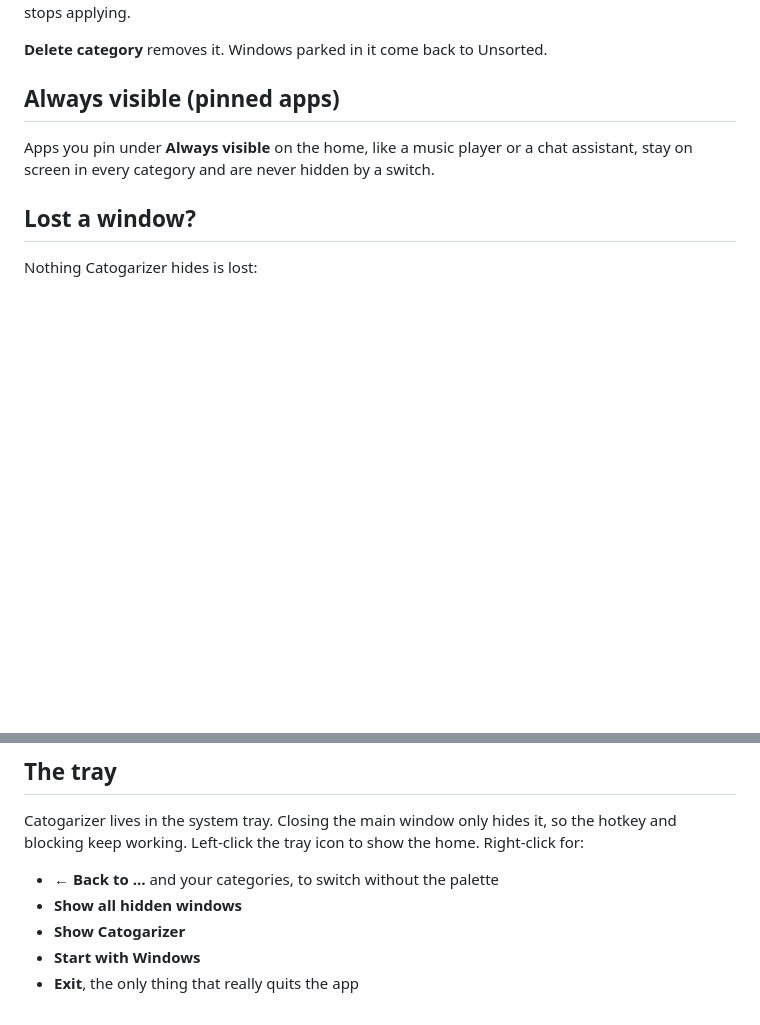
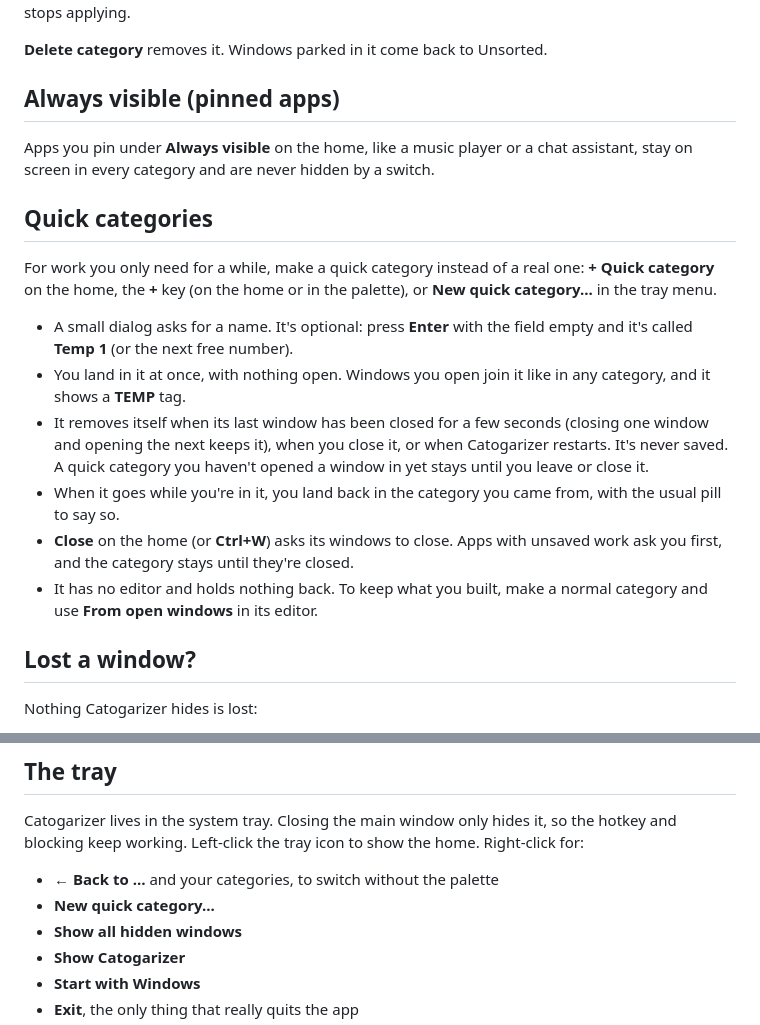
Before and after one commit to Nburi/catogarizer, a Markdown page: app/USER_GUIDE.md, 2 parts joined by grey strips. Drawn GitHub-style; blank space fills up the shorter version.

Commit message:
DOCS: user guide and changelog for quick categories
Co-Authored-By: Claude Sonnet 5.5 <noreply@anthropic.com>

```diff
--- a/app/USER_GUIDE.md
+++ b/app/USER_GUIDE.md
@@ -101,6 +101,27 @@ Apps you pin under **Always visible** on the home, like a music player or a
 chat assistant, stay on screen in every category and are never hidden by a
 switch.
 
+## Quick categories
+
+For work you only need for a while, make a quick category instead of a real
+one: **+ Quick category** on the home, the **+** key (on the home or in the
+palette), or **New quick category...** in the tray menu.
+
+- A small dialog asks for a name. It's optional: press **Enter** with the
+  field empty and it's called **Temp 1** (or the next free number).
+- You land in it at once, with nothing open. Windows you open join it like in
+  any category, and it shows a **TEMP** tag.
+- It removes itself when its last window has been closed for a few seconds
+  (closing one window and opening the next keeps it), when you close it, or
+  when Catogarizer restarts. It's never saved. A quick category you haven't
+  opened a window in yet stays until you leave or close it.
+- When it goes while you're in it, you land back in the category you came
+  from, with the usual pill to say so.
+- **Close** on the home (or **Ctrl+W**) asks its windows to close. Apps with
+  unsaved work ask you first, and the category stays until they're closed.
+- It has no editor and holds nothing back. To keep what you built, make a
+  normal category and use **From open windows** in its editor.
+
 ## Lost a window?
 
 Nothing Catogarizer hides is lost:
@@ -119,6 +140,7 @@ so the hotkey and blocking keep working. Left-click the tray icon to show the
 home. Right-click for:
 
 - **← Back to …** and your categories, to switch without the palette
+- **New quick category...**
 - **Show all hidden windows**
 - **Show Catogarizer**
 - **Start with Windows**
```
Also changed, not shown: app/CHANGELOG.md (+4 -0 lines).
